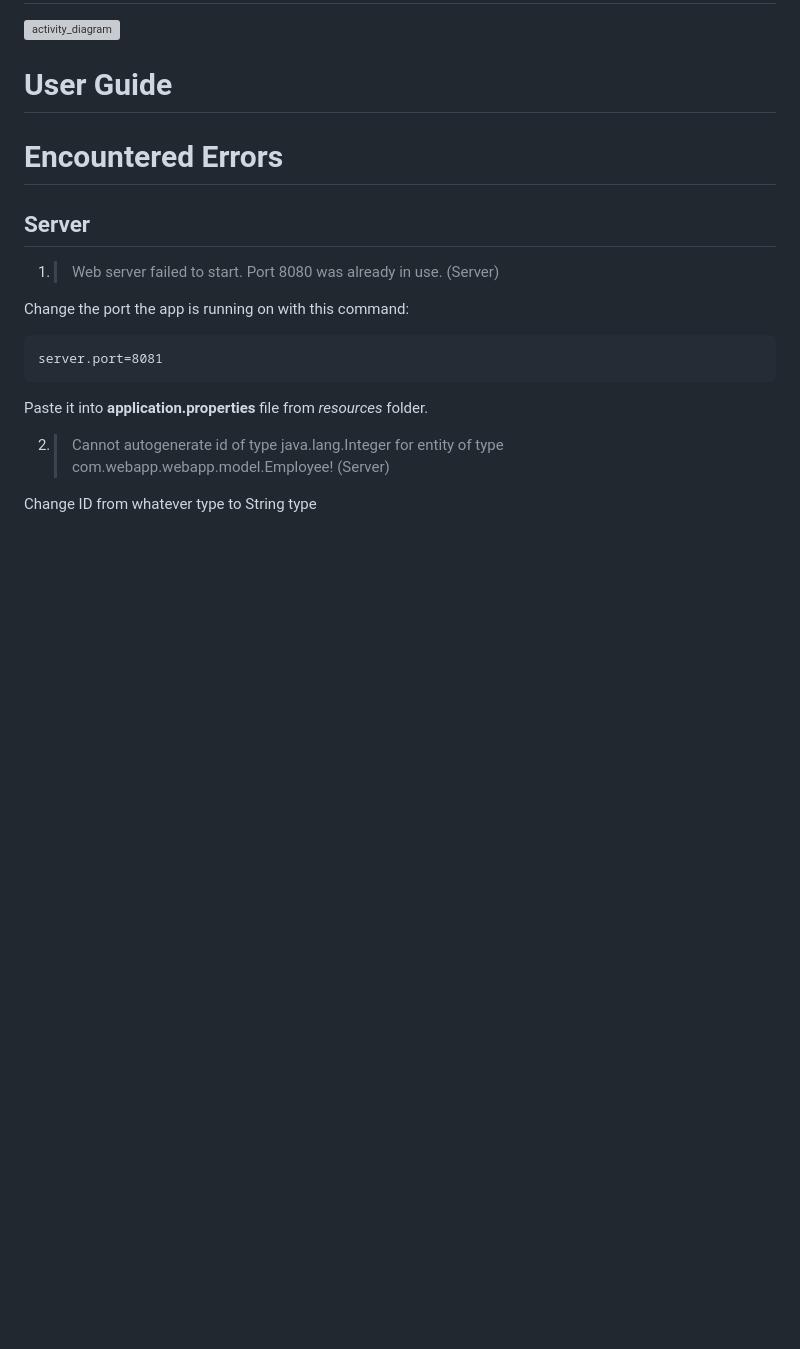
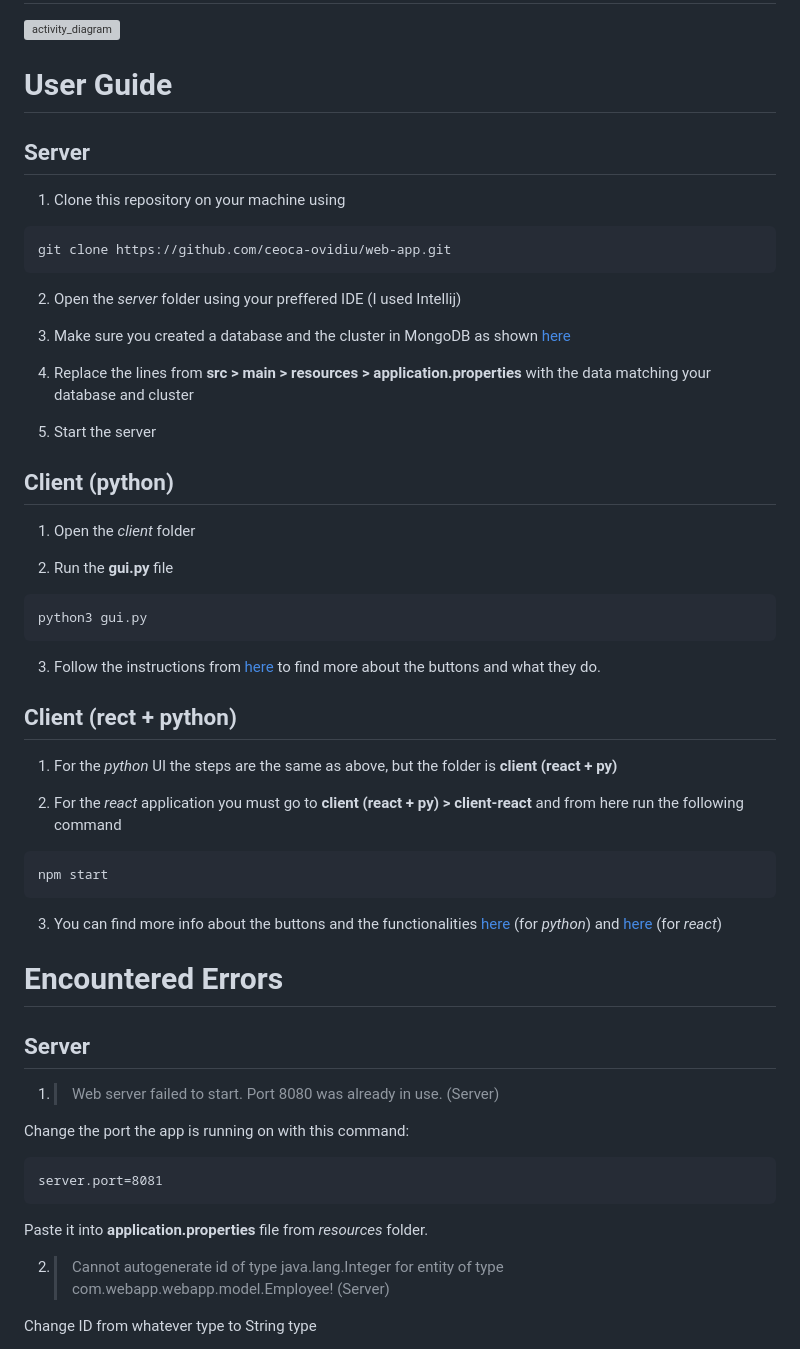
Before and after one commit to ceoca-ovidiu/web-app, a Markdown page: README.md, the part around the change printed below. Drawn GitHub-style; blank space fills up the shorter version; grey boxes are pictures that could not be loaded.

````diff
--- a/README.md
+++ b/README.md
@@ -57,7 +64,45 @@ application made using *Python* language and **Tkinter** library.
 ![activity_diagram](media/activity_diagram.svg)
 
 # User Guide
+## Server
 
+1. Clone this repository on your machine using
+
+```
+git clone https://github.com/ceoca-ovidiu/web-app.git
+```
+
+2. Open the *server* folder using your preffered IDE (I used Intellij)
+
+3. Make sure you created a database and the cluster in MongoDB as shown [here](https://github.com/ceoca-ovidiu/web-app/blob/main/server/Readme.md)
+
+4. Replace the lines from **src > main > resources > application.properties** with the data matching your database and cluster
+
+5. Start the server
+
+## Client (python)
+
+1. Open the *client* folder
+
+2. Run the **gui.py** file
+
+```
+python3 gui.py
+```
+
+3. Follow the instructions from [here](https://github.com/ceoca-ovidiu/web-app/blob/main/client/Readme.md) to find more about the buttons and what they do.
+
+## Client (rect + python)
+
+1. For the *python* UI the steps are the same as above, but the folder is **client (react + py)**
+
+2. For the *react* application you must go to **client (react + py) > client-react** and from here run the following command
+
+```
+npm start
+```
+
+3. You can find more info about the buttons and the functionalities [here](https://github.com/ceoca-ovidiu/web-app/blob/main/client%20(react%20%2B%20py)/client-python/Readme.md) (for *python*) and [here](https://github.com/ceoca-ovidiu/web-app/blob/main/client%20(react%20%2B%20py)/client-react/README.md) (for *react*)
 # Encountered Errors
 
 ## Server
````
Also changed, not shown: other parts of README.md (+9 -2 lines), client (react + py)/client-python/Readme.md (+36 -0 lines), client/Readme.md (+7 -1 lines), media/ui_2.png (added), 3 other files.
